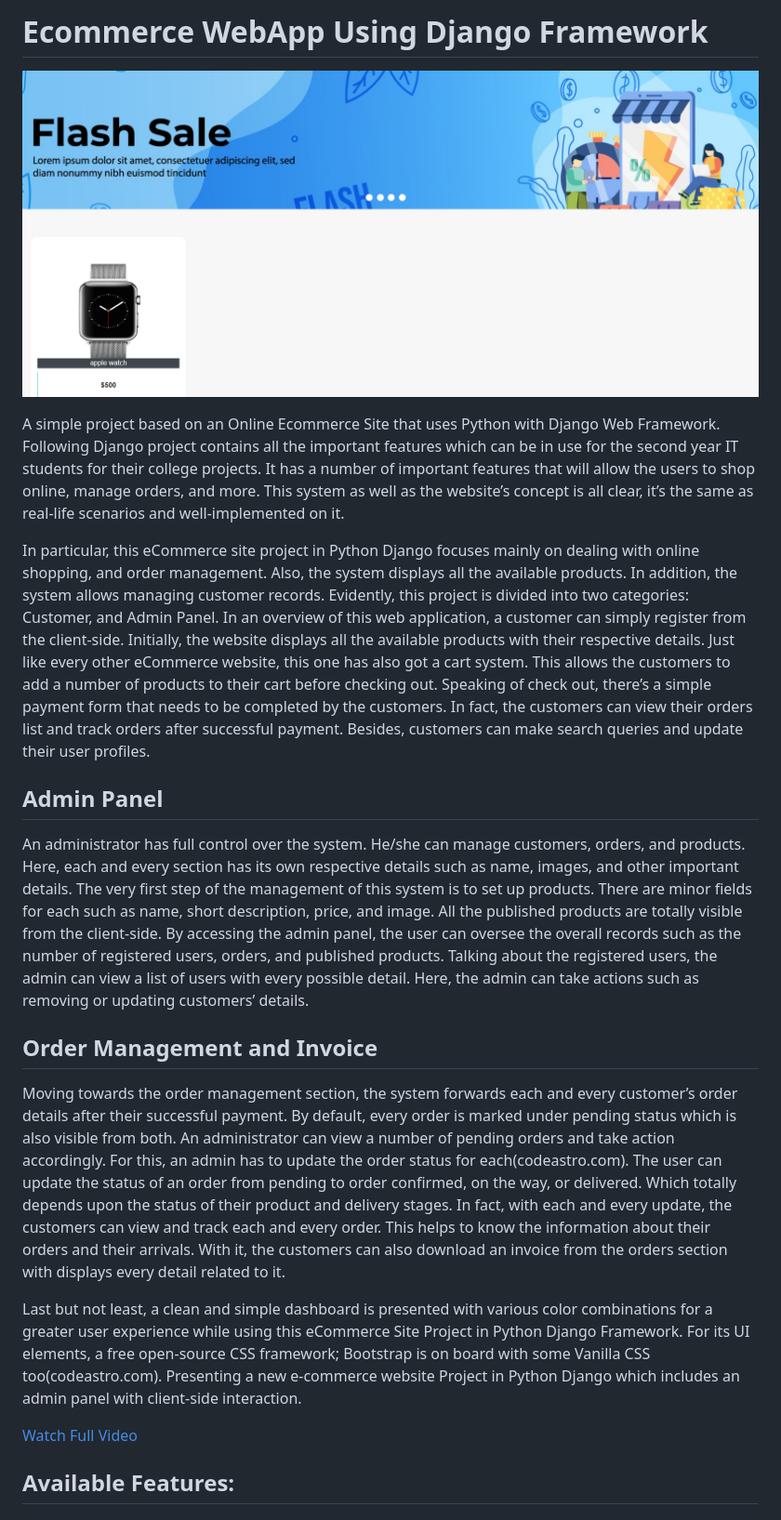
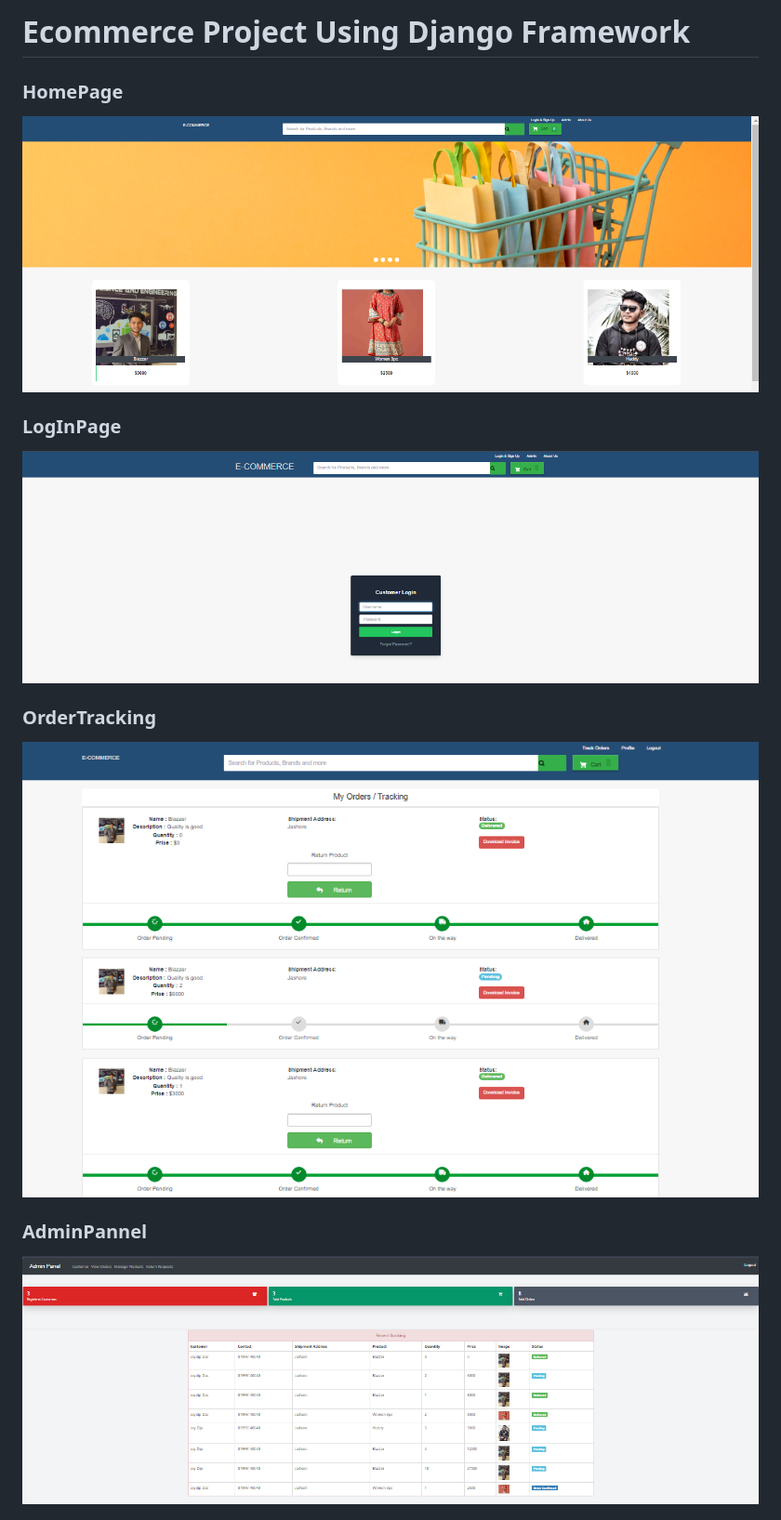
Before and after one commit to joydip12321/E-Commerce-, a Markdown page: README.md, the part around one of its changes. Shown at 93% size. Rendered like a GitHub page; pictures changed too: static/images/Screen1_home.png (added), static/images/adminPannel.png (added), static/images/login.png (added).

```diff
--- a/README.md
+++ b/README.md
@@ -1,20 +1,18 @@
-# Ecommerce WebApp Using Django Framework
+# Ecommerce Project Using Django Framework
 
-![Logo](gitimg/1.PNG)
+### HomePage
 
-A simple project based on an Online Ecommerce Site that uses Python with Django Web Framework. Following Django project contains all the important features which can be in use for the second year IT students for their college projects. It has a number of important features that will allow the users to shop online, manage orders, and more. This system as well as the website’s concept is all clear, it’s the same as real-life scenarios and well-implemented on it.
+![Homepage](./static/images/Screen1_home.png)
 
-In particular, this eCommerce site project in Python Django focuses mainly on dealing with online shopping, and order management. Also, the system displays all the available products. In addition, the system allows managing customer records. Evidently, this project is divided into two categories: Customer, and Admin Panel. In an overview of this web application, a customer can simply register from the client-side. Initially, the website displays all the available products with their respective details. Just like every other eCommerce website, this one has also got a cart system. This allows the customers to add a number of products to their cart before checking out. Speaking of check out, there’s a simple payment form that needs to be completed by the customers. In fact, the customers can view their orders list and track orders after successful payment. Besides, customers can make search queries and update their user profiles.
+### LogInPage
 
-## Admin Panel
-An administrator has full control over the system. He/she can manage customers, orders, and products. Here, each and every section has its own respective details such as name, images, and other important details. The very first step of the management of this system is to set up products. There are minor fields for each such as name, short description, price, and image. All the published products are totally visible from the client-side. By accessing the admin panel, the user can oversee the overall records such as the number of registered users, orders, and published products. Talking about the registered users, the admin can view a list of users with every possible detail. Here, the admin can take actions such as removing or updating customers’ details.
+![LogInPage](./static/images/login.png)
 
-## Order Management and Invoice
-Moving towards the order management section, the system forwards each and every customer’s order details after their successful payment. By default, every order is marked under pending status which is also visible from both. An administrator can view a number of pending orders and take action accordingly. For this, an admin has to update the order status for each(codeastro.com). The user can update the status of an order from pending to order confirmed, on the way, or delivered. Which totally depends upon the status of their product and delivery stages. In fact, with each and every update, the customers can view and track each and every order. This helps to know the information about their orders and their arrivals. With it, the customers can also download an invoice from the orders section with displays every detail related to it.
+### OrderTracking
 
-Last but not least, a clean and simple dashboard is presented with various color combinations for a greater user experience while using this eCommerce Site Project in Python Django Framework. For its UI elements, a free open-source CSS framework; Bootstrap is on board with some Vanilla CSS too(codeastro.com). Presenting a new e-commerce website Project in Python Django which includes an admin panel with client-side interaction.
+![OrderTracking](./static/images/tracking.png)
 
-[Watch Full Video]()
+### AdminPannel
+![AdminPannel](./static/images/adminPannel.png)
 
-## Available Features:
 
```
Also changed, not shown: other parts of README.md (+24 -24 lines), 1 other file.
